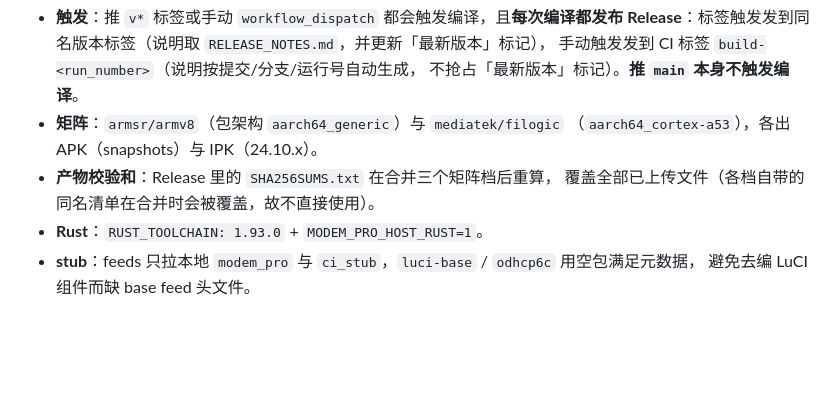
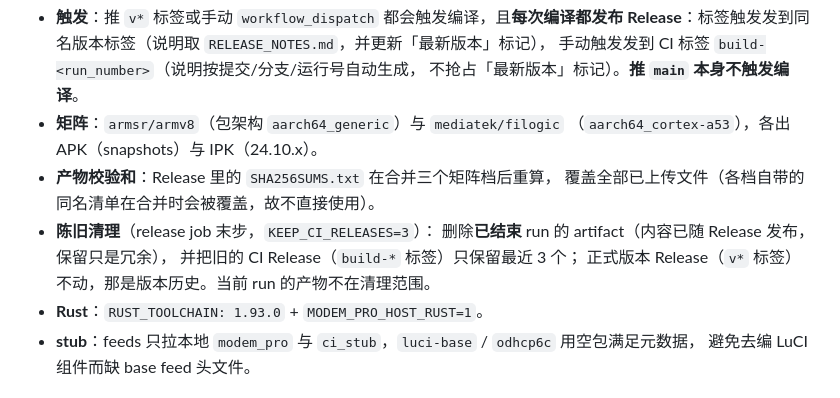
Before and after one commit to LianXia233/modem-pro-unified, a Markdown page: docs/BUILD.md, the part around the change. Rendered like a GitHub page; blank space fills up the shorter version.

```diff
--- a/docs/BUILD.md
+++ b/docs/BUILD.md
@@ -115,6 +115,10 @@ ucode-mod-math netifd wwan usbutils odhcp6c`，以及内核模块
   （`aarch64_cortex-a53`），各出 APK（snapshots）与 IPK（24.10.x）。
 - **产物校验和**：Release 里的 `SHA256SUMS.txt` 在合并三个矩阵档后重算，
   覆盖全部已上传文件（各档自带的同名清单在合并时会被覆盖，故不直接使用）。
+- **陈旧清理**（release job 末步，`KEEP_CI_RELEASES=3`）：
+  删除**已结束** run 的 artifact（内容已随 Release 发布，保留只是冗余），
+  并把旧的 CI Release（`build-*` 标签）只保留最近 3 个；
+  正式版本 Release（`v*` 标签）不动，那是版本历史。当前 run 的产物不在清理范围。
 - **Rust**：`RUST_TOOLCHAIN: 1.93.0` + `MODEM_PRO_HOST_RUST=1`。
 - **stub**：feeds 只拉本地 `modem_pro` 与 `ci_stub`，`luci-base` / `odhcp6c` 用空包满足元数据，
   避免去编 LuCI 组件而缺 base feed 头文件。
```
Also changed, not shown: CHANGELOG.md (+5 -0 lines).
